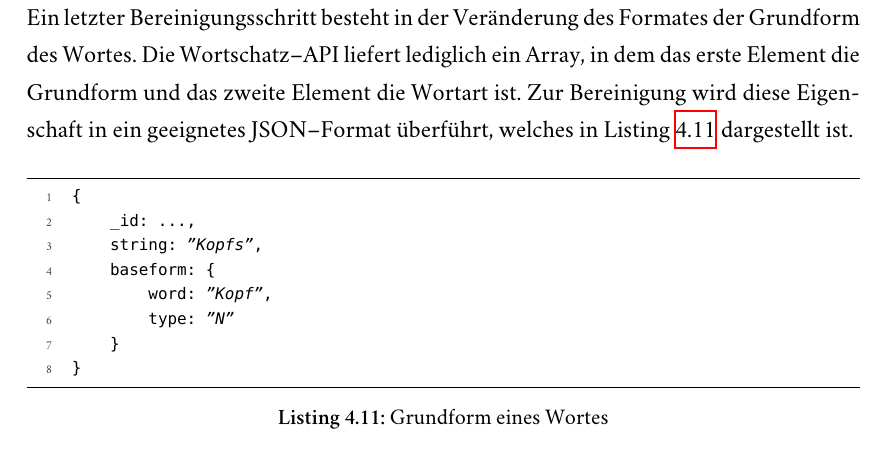
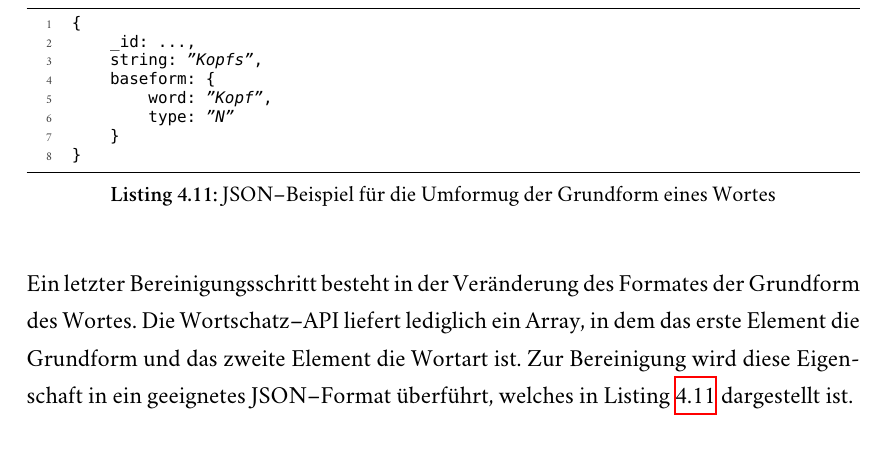
Before and after one commit to sebastianmarr/thesis, a LaTeX thesis (thesis/main.tex, which reads thesis/ld_application.tex): part of page 69 of 104, cut so that both start at the same text. Compiled offline with XeLaTeX; a missing font is replaced by an installed copy or a similar font.

Commit message:
wortschatz: cleanup

```diff
--- a/thesis/ld_application.tex
+++ b/thesis/ld_application.tex
@@ -461,9 +461,7 @@ Zur Bereinigung der importierten Wortschatz--Daten muss in einem ersten Schritt
 
 Weiterhin werden die Kategorien ``Vorname'' und ``Nachname'' entfernt, da diese an über \num{25000} Wörter vergeben sind und somit für die Verwendung zur Link Discovery ungeeignet sind und zu viele irrelevante Kanten erzeugen würden.
 
-Ein letzter Bereinigungsschritt besteht in der Veränderung des Formates der Grundform des Wortes. Die Wortschatz--API liefert lediglich ein Array, in dem das erste Element die Grundform und das zweite Element die Wortart ist. Zur Bereinigung wird diese Eigenschaft in ein geeignetes JSON--Format überführt, welches in \cref{lst:word_baseform} dargestellt ist.
-
-\begin{lstlisting}[language=json, label={lst:word_baseform}, caption={Grundform eines Wortes}]
+\begin{lstlisting}[language=json, label={lst:word_baseform}, caption={JSON--Beispiel für die Umformug der Grundform eines Wortes}, float]
 {
     _id: ...,
     string: "Kopfs",
@@ -473,6 +471,8 @@ Ein letzter Bereinigungsschritt besteht in der Veränderung des Formates der Gru
     }
 }
 \end{lstlisting}
+
+Ein letzter Bereinigungsschritt besteht in der Veränderung des Formates der Grundform des Wortes. Die Wortschatz--API liefert lediglich ein Array, in dem das erste Element die Grundform und das zweite Element die Wortart ist. Zur Bereinigung wird diese Eigenschaft in ein geeignetes JSON--Format überführt, welches in \cref{lst:word_baseform} dargestellt ist.
 
 \subsection{Reduktion}
 
```
